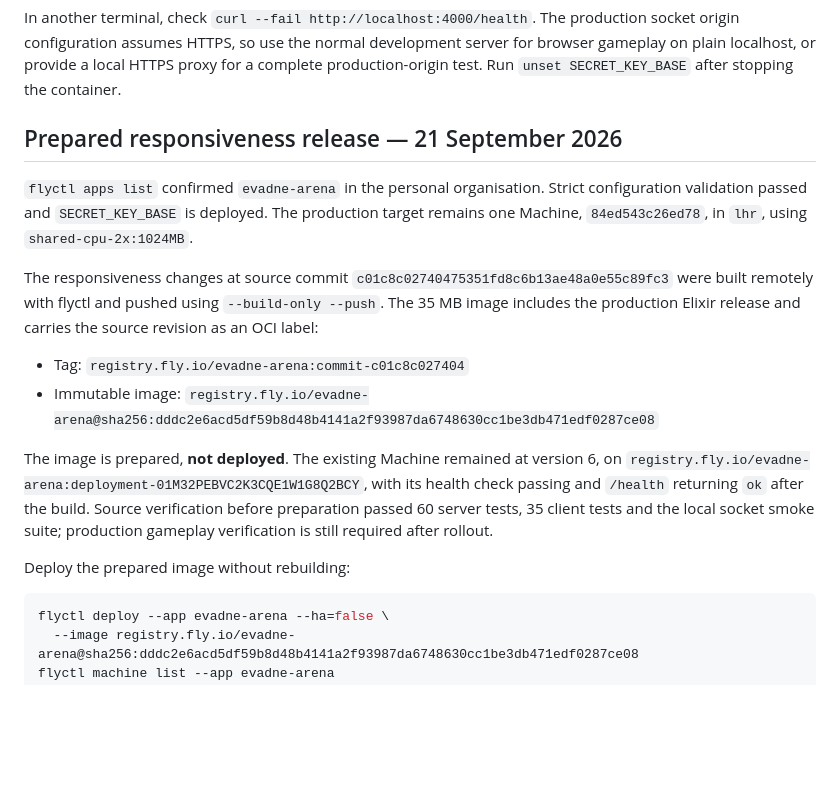
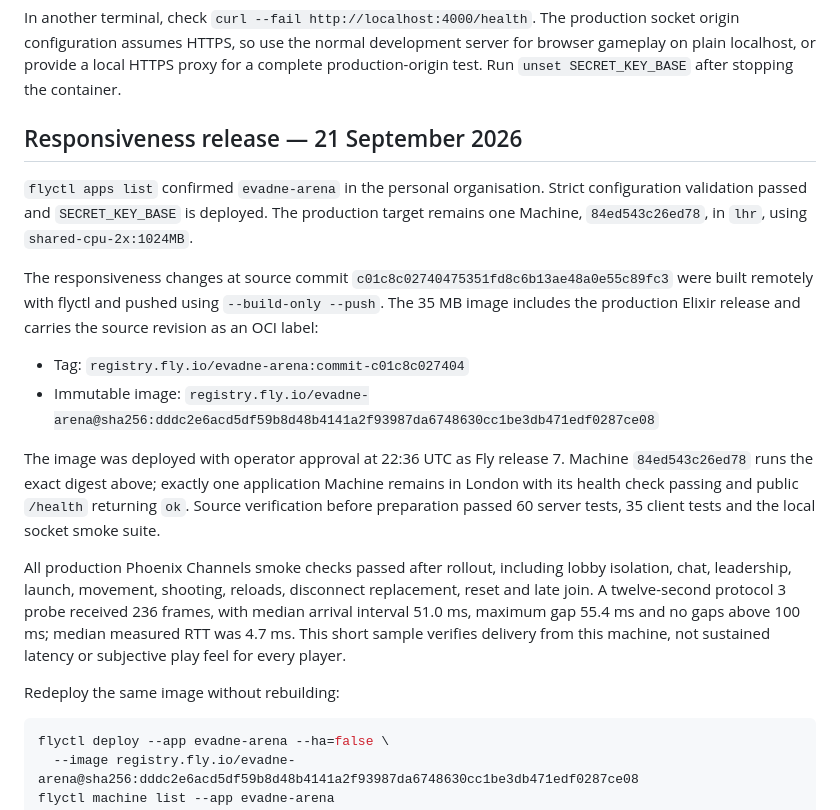
Before and after one commit to evadne/arena, a Markdown page: docs/deployment.md, the part around the change. Drawn GitHub-style; blank space fills up the shorter version.

Commit message:
Record successful Fly rollout and production checks

````diff
--- a/docs/deployment.md
+++ b/docs/deployment.md
@@ -61,7 +61,7 @@ docker run --rm -p 4000:4000 -e SECRET_KEY_BASE -e HOST=localhost arena:local
 
 In another terminal, check `curl --fail http://localhost:4000/health`. The production socket origin configuration assumes HTTPS, so use the normal development server for browser gameplay on plain localhost, or provide a local HTTPS proxy for a complete production-origin test. Run `unset SECRET_KEY_BASE` after stopping the container.
 
-## Prepared responsiveness release — 21 September 2026
+## Responsiveness release — 21 September 2026
 
 `flyctl apps list` confirmed `evadne-arena` in the personal organisation. Strict configuration validation passed and `SECRET_KEY_BASE` is deployed. The production target remains one Machine, `84ed543c26ed78`, in `lhr`, using `shared-cpu-2x:1024MB`.
 
@@ -70,9 +70,11 @@ The responsiveness changes at source commit `c01c8c02740475351fd8c6b13ae48a0e55c
 - Tag: `registry.fly.io/evadne-arena:commit-c01c8c027404`
 - Immutable image: `registry.fly.io/evadne-arena@sha256:dddc2e6acd5df59b8d48b4141a2f93987da6748630cc1be3db471edf0287ce08`
 
-The image is prepared, **not deployed**. The existing Machine remained at version 6, on `registry.fly.io/evadne-arena:deployment-01M32PEBVC2K3CQE1W1G8Q2BCY`, with its health check passing and `/health` returning `ok` after the build. Source verification before preparation passed 60 server tests, 35 client tests and the local socket smoke suite; production gameplay verification is still required after rollout.
+The image was deployed with operator approval at 22:36 UTC as Fly release 7. Machine `84ed543c26ed78` runs the exact digest above; exactly one application Machine remains in London with its health check passing and public `/health` returning `ok`. Source verification before preparation passed 60 server tests, 35 client tests and the local socket smoke suite.
 
-Deploy the prepared image without rebuilding:
+All production Phoenix Channels smoke checks passed after rollout, including lobby isolation, chat, leadership, launch, movement, shooting, reloads, disconnect replacement, reset and late join. A twelve-second protocol 3 probe received 236 frames, with median arrival interval 51.0 ms, maximum gap 55.4 ms and no gaps above 100 ms; median measured RTT was 4.7 ms. This short sample verifies delivery from this machine, not sustained latency or subjective play feel for every player.
+
+Redeploy the same image without rebuilding:
 
 ```sh
 flyctl deploy --app evadne-arena --ha=false \
````
